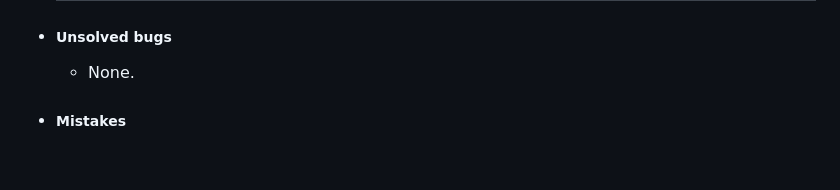
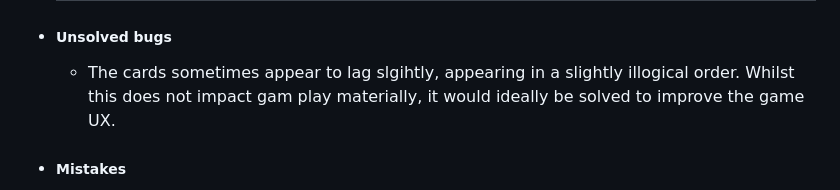
Before and after one commit to t0bes1/get21, a Markdown page: README.md, the part around the change. Drawn GitHub-style; blank space fills up the shorter version.

Commit message:
Update readme for final comments

```diff
--- a/README.md
+++ b/README.md
@@ -140,7 +140,7 @@ In order to confirm the correct functionality, responsiveness, and appearance:
     ![Bug2 Solution](documentation/bug2-solved.png)
     ---
 + ##### Unsolved bugs
-    - None.
+    - The cards sometimes appear to lag slgihtly, appearing in a slightly illogical order. Whilst this does not impact gam play materially, it would ideally be solved to improve the game UX.
 
 + ##### Mistakes
     - The game was initially created without the bet feature. This made the user experience lack engagement.
```
